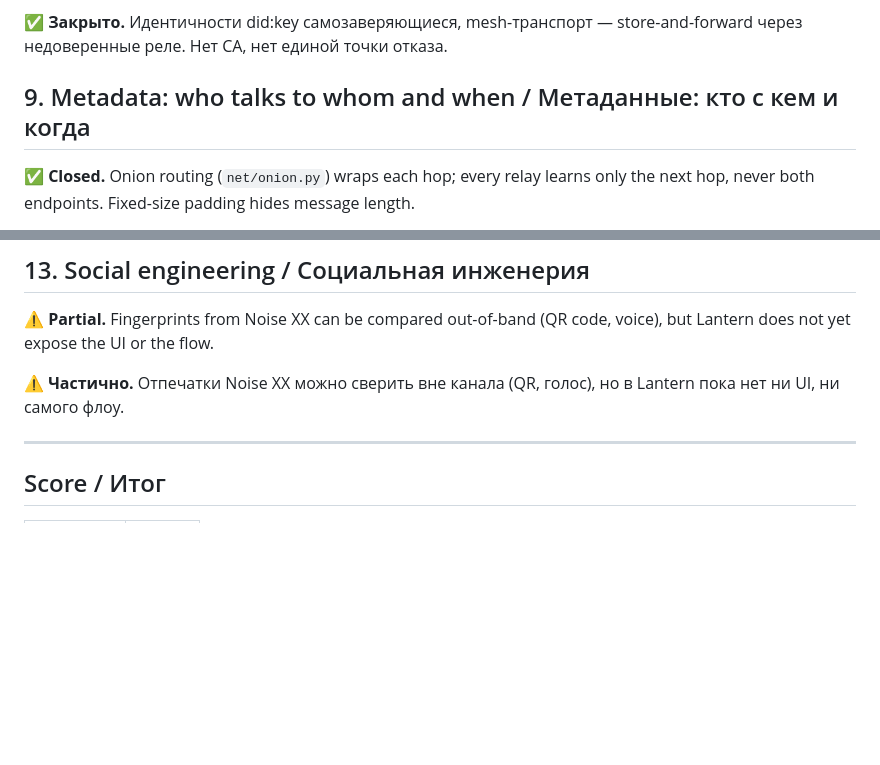
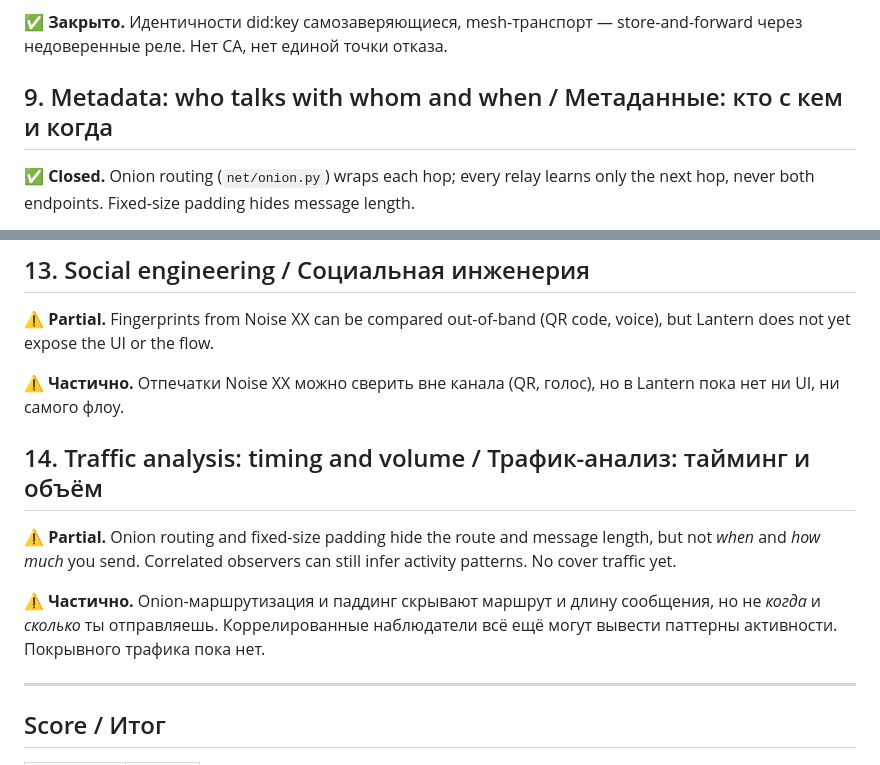
Before and after one commit to Julia7856/lantern, a Markdown page: THREAT_MODEL.md, 2 parts joined by grey strips. Rendered like a GitHub page; blank space fills up the shorter version.

Commit message:
docs: add threat 14 (timing analysis), align counts / добавить угрозу 14 (тайминг-анализ), выровнять счётчики

```diff
--- a/THREAT_MODEL.md
+++ b/THREAT_MODEL.md
@@ -82,7 +82,7 @@ no single point of failure.
 store-and-forward через недоверенные реле. Нет CA, нет единой точки
 отказа.
 
-## 9. Metadata: who talks to whom and when / Метаданные: кто с кем и когда
+## 9. Metadata: who talks with whom and when / Метаданные: кто с кем и когда
 
 ✅ **Closed.** Onion routing (`net/onion.py`) wraps each hop; every
 relay learns only the next hop, never both endpoints. Fixed-size
@@ -124,6 +124,17 @@ flow, no key rotation, no backup. Losing the key = losing the identity.
 
 ⚠️ **Частично.** Отпечатки Noise XX можно сверить вне канала (QR, голос),
 но в Lantern пока нет ни UI, ни самого флоу.
+
+## 14. Traffic analysis: timing and volume / Трафик-анализ: тайминг и объём
+
+⚠️ **Partial.** Onion routing and fixed-size padding hide the route and
+message length, but not *when* and *how much* you send. Correlated
+observers can still infer activity patterns. No cover traffic yet.
+
+⚠️ **Частично.** Onion-маршрутизация и паддинг скрывают маршрут и длину
+сообщения, но не *когда* и *сколько* ты отправляешь. Коррелированные
+наблюдатели всё ещё могут вывести паттерны активности. Покрывного
+трафика пока нет.
 
 ---
 
```
